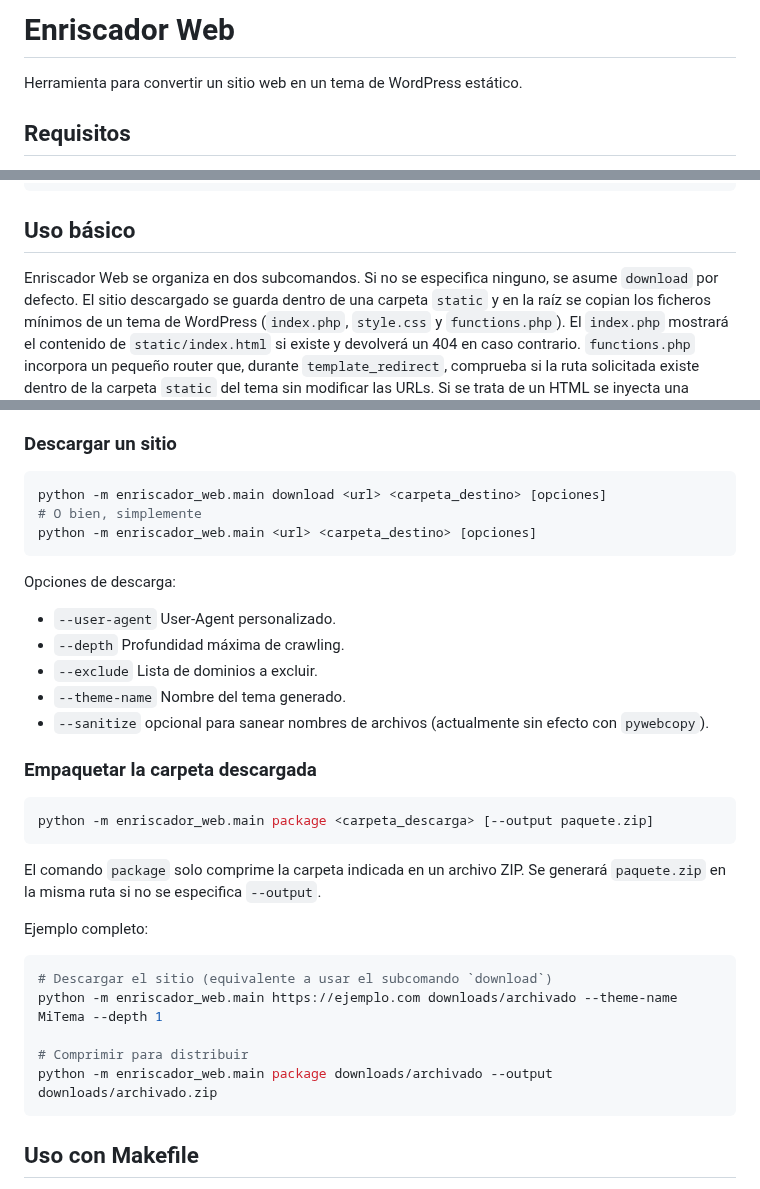
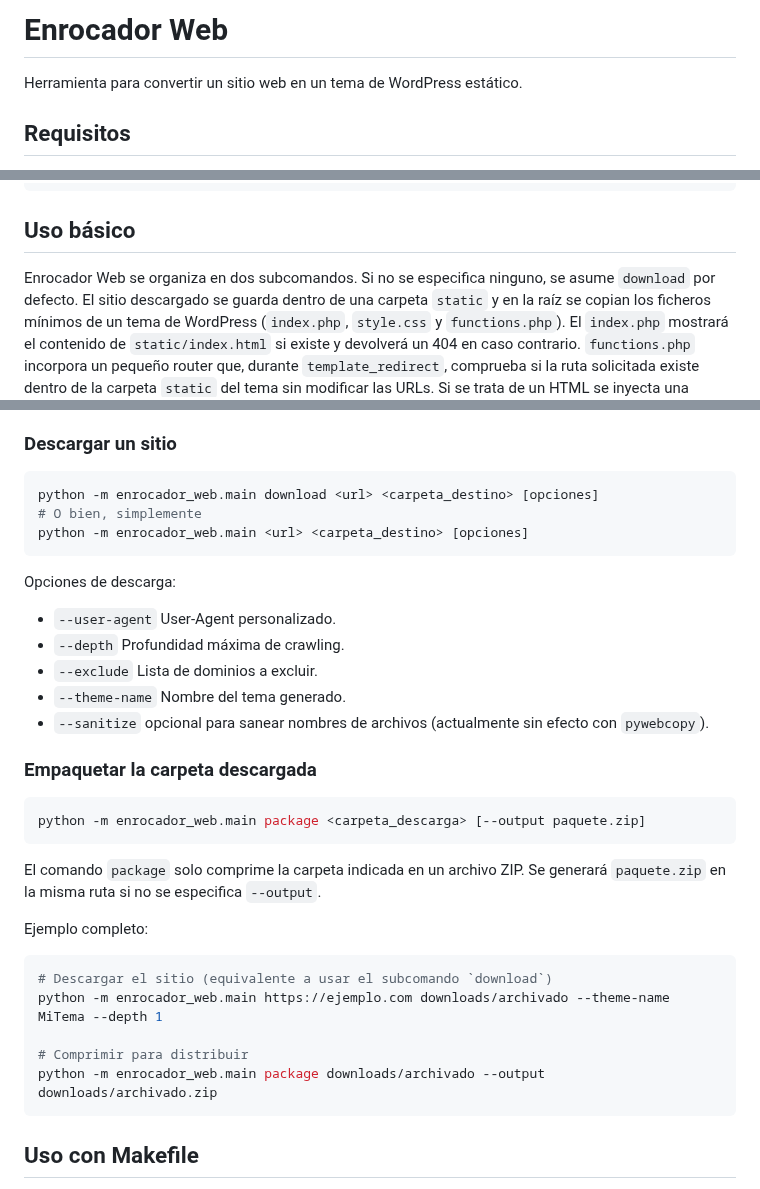
Before and after one commit to ateeducacion/enrocador-web, a Markdown page: README.md, 3 parts joined by grey strips. Drawn GitHub-style.

````diff
--- a/README.md
+++ b/README.md
@@ -1,4 +1,4 @@
-# Enriscador Web
+# Enrocador Web
 
 Herramienta para convertir un sitio web en un tema de WordPress estático.
 
@@ -17,7 +17,7 @@ pip install -r requirements.txt
 
 ## Uso básico
 
-Enriscador Web se organiza en dos subcomandos. Si no se especifica ninguno,
+Enrocador Web se organiza en dos subcomandos. Si no se especifica ninguno,
 se asume `download` por defecto. El sitio descargado se guarda dentro de una
 carpeta `static` y en la raíz se copian los ficheros mínimos de un tema de
 WordPress (`index.php`, `style.css` y `functions.php`). El `index.php`
@@ -38,9 +38,9 @@ consola para indicar que el proceso sigue en curso.
 ### Descargar un sitio
 
 ```bash
-python -m enriscador_web.main download <url> <carpeta_destino> [opciones]
+python -m enrocador_web.main download <url> <carpeta_destino> [opciones]
 # O bien, simplemente
-python -m enriscador_web.main <url> <carpeta_destino> [opciones]
+python -m enrocador_web.main <url> <carpeta_destino> [opciones]
 ```
 
 Opciones de descarga:
@@ -54,7 +54,7 @@ Opciones de descarga:
 ### Empaquetar la carpeta descargada
 
 ```bash
-python -m enriscador_web.main package <carpeta_descarga> [--output paquete.zip]
+python -m enrocador_web.main package <carpeta_descarga> [--output paquete.zip]
 ```
 
 El comando `package` solo comprime la carpeta indicada en un archivo ZIP. Se generará `paquete.zip` en la misma ruta si no se especifica `--output`.
@@ -63,10 +63,10 @@ Ejemplo completo:
 
 ```bash
 # Descargar el sitio (equivalente a usar el subcomando `download`)
-python -m enriscador_web.main https://ejemplo.com downloads/archivado --theme-name MiTema --depth 1
+python -m enrocador_web.main https://ejemplo.com downloads/archivado --theme-name MiTema --depth 1
 
 # Comprimir para distribuir
-python -m enriscador_web.main package downloads/archivado --output downloads/archivado.zip
+python -m enrocador_web.main package downloads/archivado --output downloads/archivado.zip
 ```
 
 ## Uso con Makefile
````
